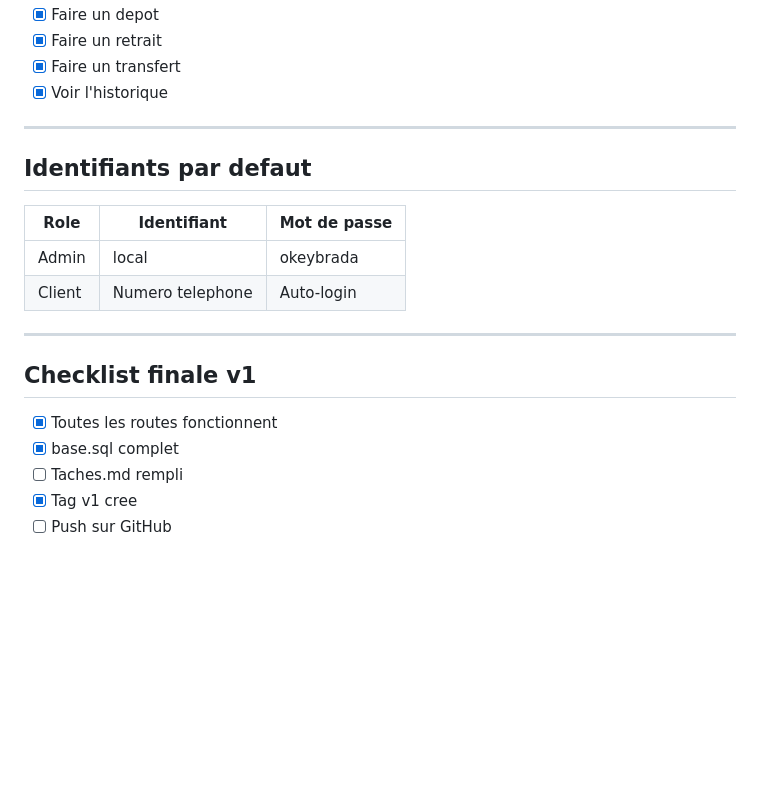
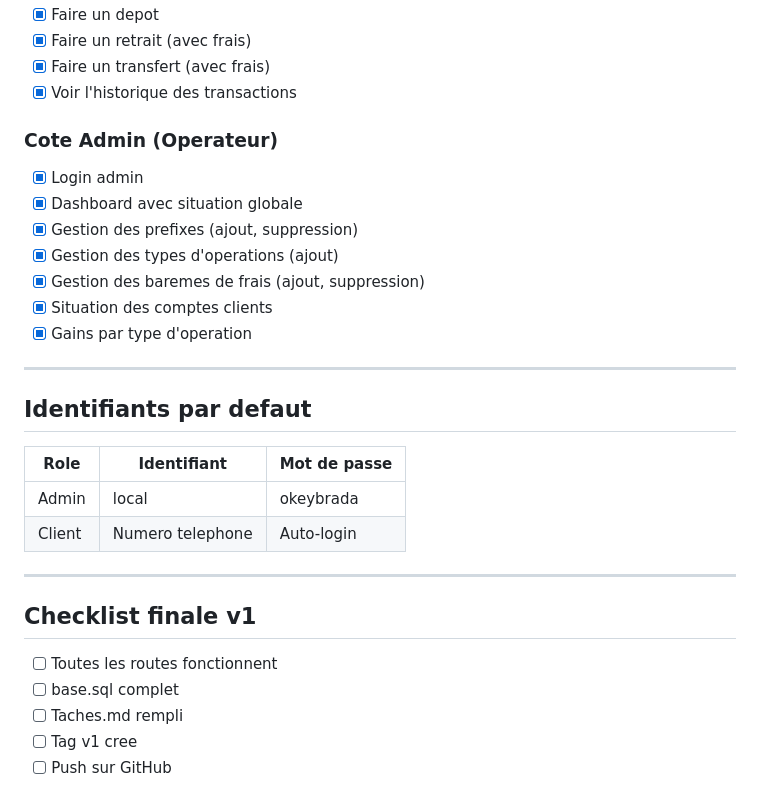
Before and after one commit to Princio-RD/ProjetFinalS4, a Markdown page: tache.md, the part around one of its changes. Drawn GitHub-style; blank space fills up the shorter version.

```diff
--- a/tache.md
+++ b/tache.md
@@ -101,7 +186,16 @@
 - [x] Faire un depot
-- [x] Faire un retrait
-- [x] Faire un transfert
-- [x] Voir l'historique
+- [x] Faire un retrait (avec frais)
+- [x] Faire un transfert (avec frais)
+- [x] Voir l'historique des transactions
+
+### Cote Admin (Operateur)
+- [x] Login admin
+- [x] Dashboard avec situation globale
+- [x] Gestion des prefixes (ajout, suppression)
+- [x] Gestion des types d'operations (ajout)
+- [x] Gestion des baremes de frais (ajout, suppression)
+- [x] Situation des comptes clients
+- [x] Gains par type d'operation
 
 ---
 
@@ -109,16 +203,15 @@
 
 | Role | Identifiant | Mot de passe |
 |------|-------------|--------------|
-| Admin | local | okeybrada |
-| Client | Numero telephone | Auto-login |
+| Admin| local | okeybrada |
+| Client| Numero telephone | Auto-login |
 
 ---
 
-
 ## Checklist finale v1
 
-- [x] Toutes les routes fonctionnent
-- [x] base.sql complet
+- [ ] Toutes les routes fonctionnent
+- [ ] base.sql complet
 - [ ] Taches.md rempli
-- [x] Tag v1 cree
+- [ ] Tag v1 cree
 - [ ] Push sur GitHub
```
Also changed, not shown: other parts of tache.md (+113 -28 lines).
